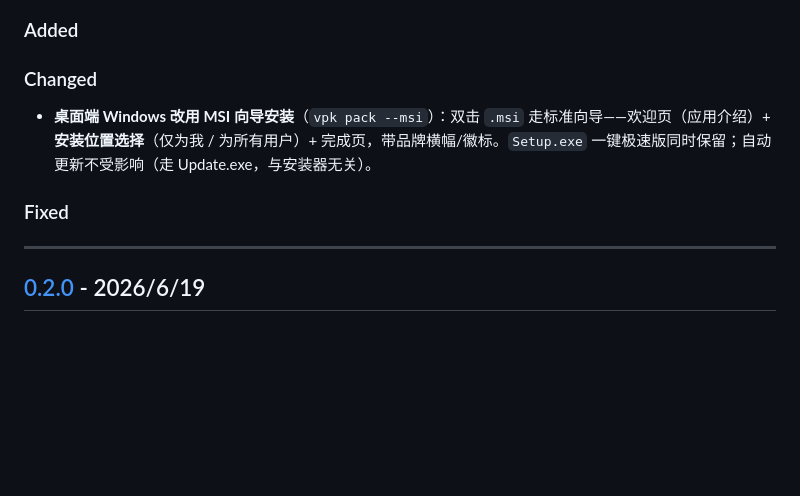
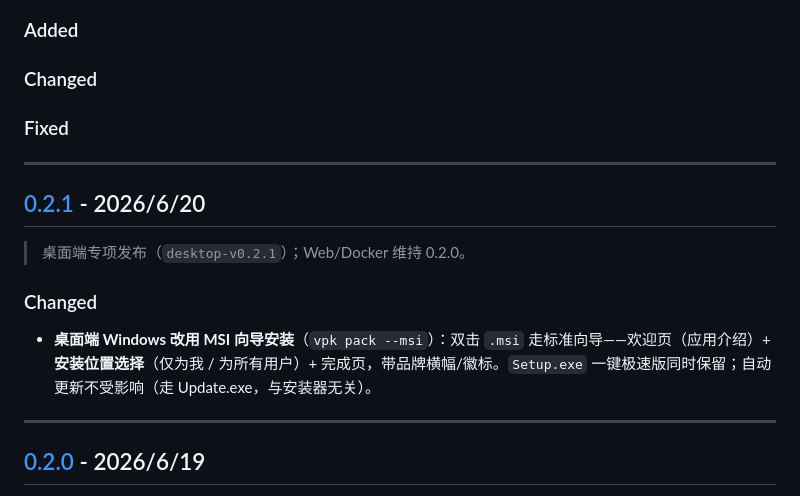
Before and after one commit to hphphp123321/NineKgTools, a Markdown page: CHANGELOG.md, the part around one of its changes. Rendered like a GitHub page; blank space fills up the shorter version.

Commit message:
CHANGELOG: MSI 向导安装归入 [0.2.1] 节（desktop-v0.2.1）

```diff
--- a/CHANGELOG.md
+++ b/CHANGELOG.md
@@ -25,9 +25,17 @@
 
 ### Changed
 
+### Fixed
+
+---
+
+## [0.2.1] - 2026/6/20
+
+> 桌面端专项发布（`desktop-v0.2.1`）；Web/Docker 维持 0.2.0。
+
+### Changed
+
 - **桌面端 Windows 改用 MSI 向导安装**（`vpk pack --msi`）：双击 `.msi` 走标准向导——欢迎页（应用介绍）+ **安装位置选择**（仅为我 / 为所有用户）+ 完成页，带品牌横幅/徽标。`Setup.exe` 一键极速版同时保留；自动更新不受影响（走 Update.exe，与安装器无关）。
-
-### Fixed
 
 ---
 
```
Also changed, not shown: other parts of CHANGELOG.md (+2 -1 lines).
